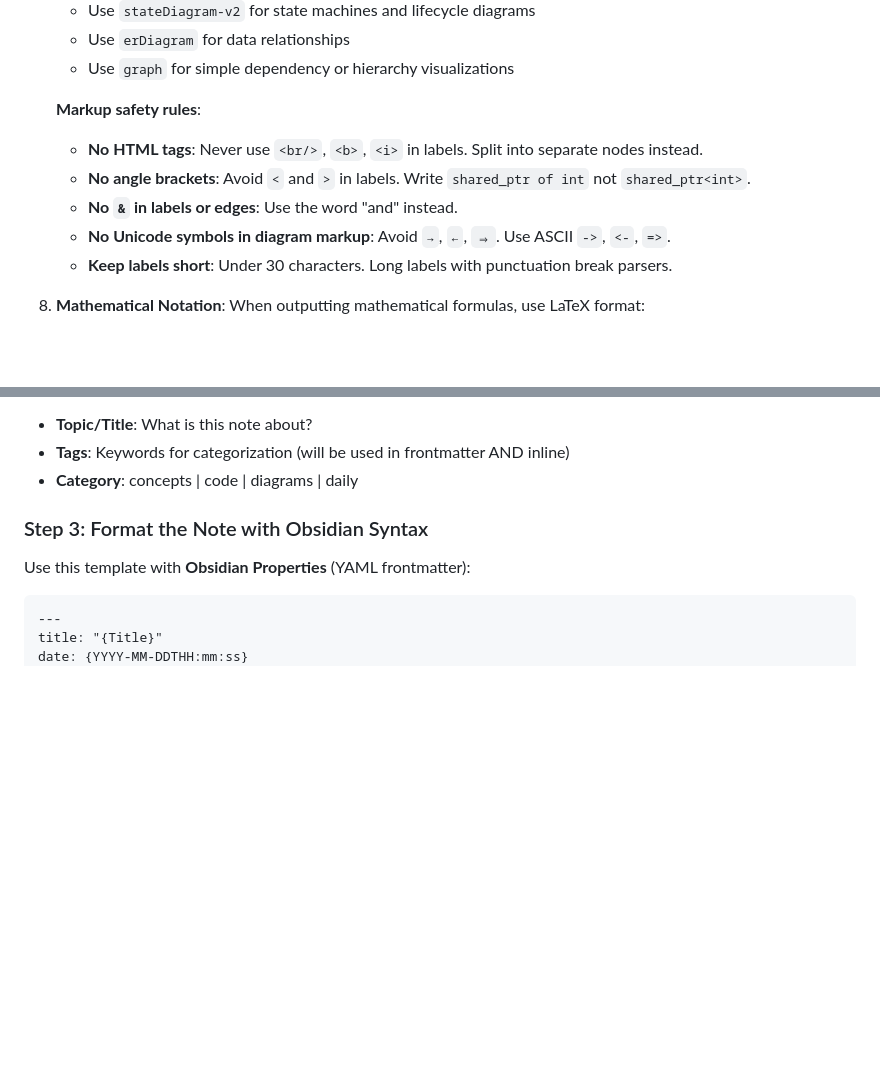
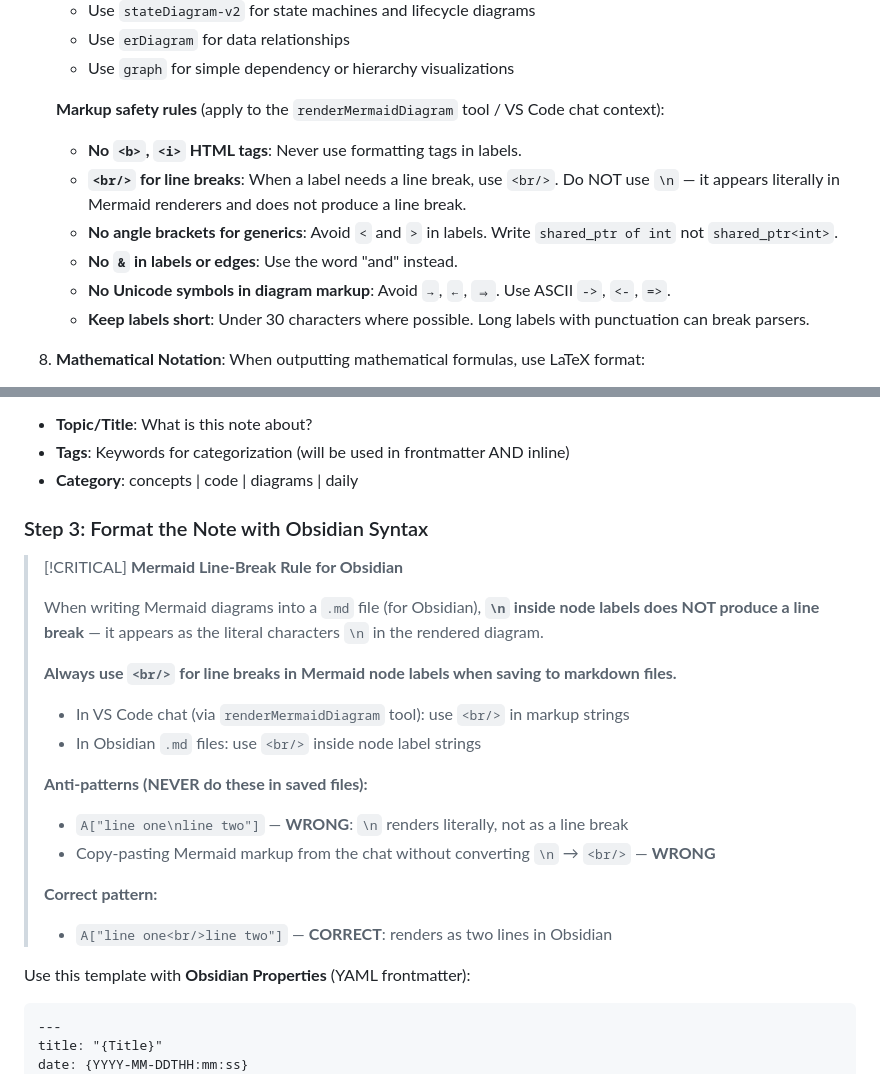
Before and after one commit to toml12xu/ai-notebook, a Markdown page: skills/ai-coach/SKILL.md, 2 parts joined by grey strips. GitHub-like rendering; blank space fills up the shorter version.

Commit message:
fix ‘\n' issues in saving notes

```diff
--- a/skills/ai-coach/SKILL.md
+++ b/skills/ai-coach/SKILL.md
@@ -179,12 +179,13 @@ When in learning mode, follow these guidelines throughout the conversation:
    - Use `erDiagram` for data relationships
    - Use `graph` for simple dependency or hierarchy visualizations
 
-   **Markup safety rules**:
-   - **No HTML tags**: Never use `<br/>`, `<b>`, `<i>` in labels. Split into separate nodes instead.
-   - **No angle brackets**: Avoid `<` and `>` in labels. Write `shared_ptr of int` not `shared_ptr<int>`.
+   **Markup safety rules** (apply to the `renderMermaidDiagram` tool / VS Code chat context):
+   - **No `<b>`, `<i>` HTML tags**: Never use formatting tags in labels.
+   - **`<br/>` for line breaks**: When a label needs a line break, use `<br/>`. Do NOT use `\n` — it appears literally in Mermaid renderers and does not produce a line break.
+   - **No angle brackets for generics**: Avoid `<` and `>` in labels. Write `shared_ptr of int` not `shared_ptr<int>`.
    - **No `&` in labels or edges**: Use the word "and" instead.
    - **No Unicode symbols in diagram markup**: Avoid `→`, `←`, `⇒`. Use ASCII `->`, `<-`, `=>`.
-   - **Keep labels short**: Under 30 characters. Long labels with punctuation break parsers.
+   - **Keep labels short**: Under 30 characters where possible. Long labels with punctuation can break parsers.
 
 
 8. **Mathematical Notation**: When outputting mathematical formulas, use LaTeX format:
@@ -426,6 +427,22 @@ Ask or infer (use sensible defaults if not provided):
 - **Category**: concepts | code | diagrams | daily
 
 ### Step 3: Format the Note with Obsidian Syntax
+
+> [!CRITICAL] **Mermaid Line-Break Rule for Obsidian**
+>
+> When writing Mermaid diagrams into a `.md` file (for Obsidian), **`\n` inside node labels does NOT produce a line break** — it appears as the literal characters `\n` in the rendered diagram.
+>
+> **Always use `<br/>` for line breaks in Mermaid node labels when saving to markdown files.**
+>
+> - In VS Code chat (via `renderMermaidDiagram` tool): use `<br/>` in markup strings
+> - In Obsidian `.md` files: use `<br/>` inside node label strings
+>
+> **Anti-patterns (NEVER do these in saved files):**
+> - `A["line one\nline two"]` — **WRONG**: `\n` renders literally, not as a line break
+> - Copy-pasting Mermaid markup from the chat without converting `\n` → `<br/>` — **WRONG**
+>
+> **Correct pattern:**
+> - `A["line one<br/>line two"]` — **CORRECT**: renders as two lines in Obsidian
 
 Use this template with **Obsidian Properties** (YAML frontmatter):
 
```
